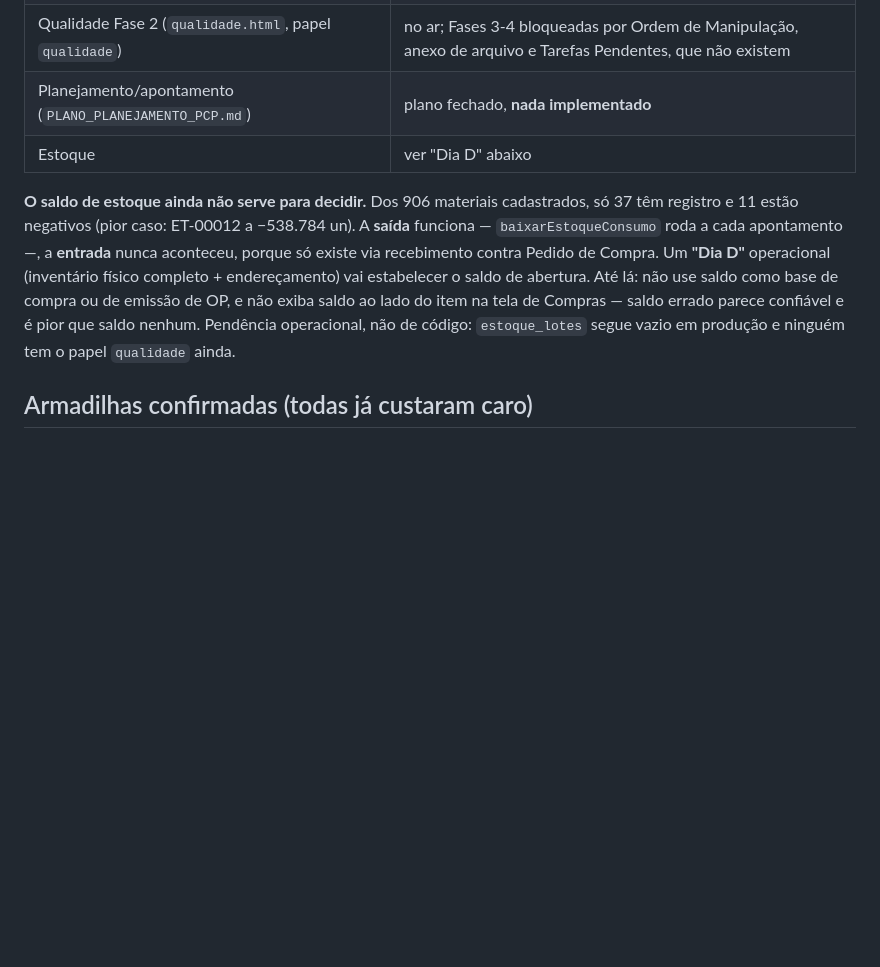
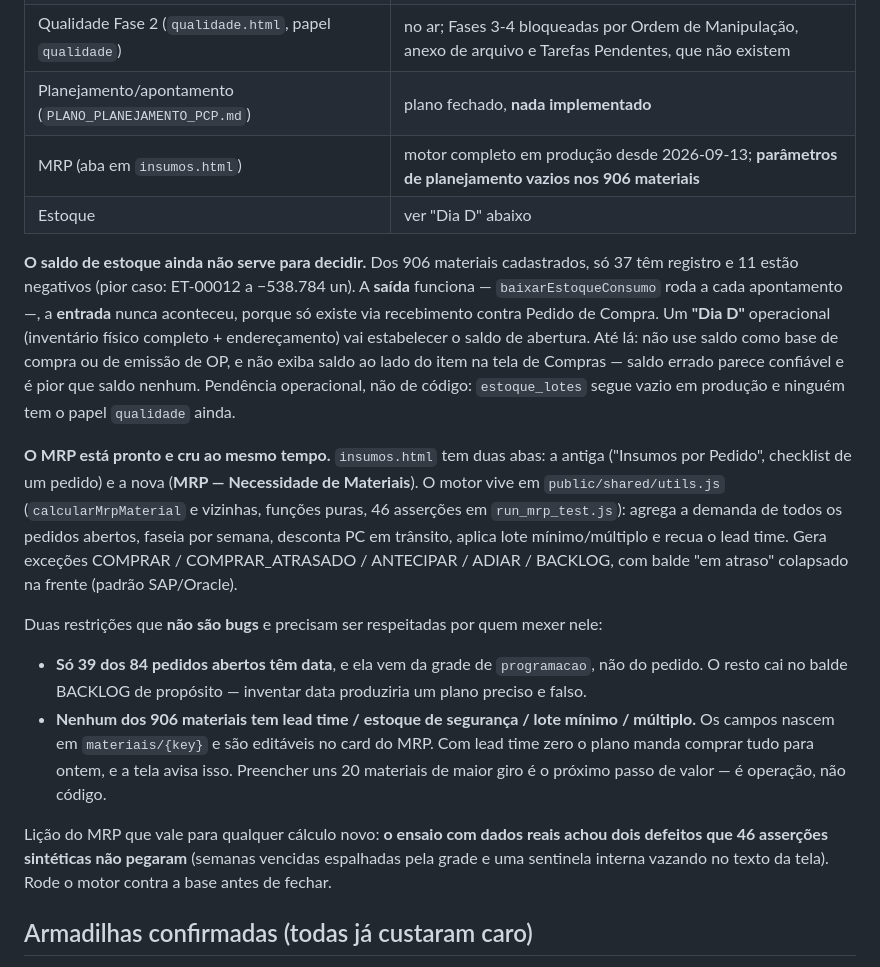
Before and after one commit to gcallegaro-kur/PCP-Kuryos, a Markdown page: CLAUDE.md, the part around the change. Drawn GitHub-style; blank space fills up the shorter version.

Commit message:
docs: registra o MRP no CLAUDE.md para handoff de sessao
Uma janela nova le CLAUDE.md primeiro e ele nao mencionava MRP -- nem que a
aba existe, nem que os parametros estao vazios, nem as duas restricoes de
desenho (demanda sem data vai pro backlog; lead time zero manda comprar tudo
pra ontem).

Co-Authored-By: Claude Opus 5 <noreply@anthropic.com>

```diff
--- a/CLAUDE.md
+++ b/CLAUDE.md
@@ -62,6 +62,7 @@ código do Kuryos ERP — lá só dá para verificar pelo navegador.
 | WMS Fase 2 (separação guiada FEFO, `separacao_materiais.html`) | em produção desde 2026-09-03 |
 | Qualidade Fase 2 (`qualidade.html`, papel `qualidade`) | no ar; Fases 3-4 bloqueadas por Ordem de Manipulação, anexo de arquivo e Tarefas Pendentes, que não existem |
 | Planejamento/apontamento (`PLANO_PLANEJAMENTO_PCP.md`) | plano fechado, **nada implementado** |
+| MRP (aba em `insumos.html`) | motor completo em produção desde 2026-09-13; **parâmetros de planejamento vazios nos 906 materiais** |
 | Estoque | ver "Dia D" abaixo |
 
 **O saldo de estoque ainda não serve para decidir.** Dos 906 materiais cadastrados, só 37
@@ -73,6 +74,31 @@ abertura. Até lá: não use saldo como base de compra ou de emissão de OP, e n
 saldo ao lado do item na tela de Compras — saldo errado parece confiável e é pior que
 saldo nenhum. Pendência operacional, não de código: `estoque_lotes` segue vazio em
 produção e ninguém tem o papel `qualidade` ainda.
+
+**O MRP está pronto e cru ao mesmo tempo.** `insumos.html` tem duas abas: a antiga
+("Insumos por Pedido", checklist de um pedido) e a nova (**MRP — Necessidade de**
+**Materiais**). O motor vive em `public/shared/utils.js` (`calcularMrpMaterial` e
+vizinhas, funções puras, 46 asserções em `run_mrp_test.js`): agrega a demanda de todos
+os pedidos abertos, faseia por semana, desconta PC em trânsito, aplica lote
+mínimo/múltiplo e recua o lead time. Gera exceções COMPRAR / COMPRAR_ATRASADO /
+ANTECIPAR / ADIAR / BACKLOG, com balde "em atraso" colapsado na frente (padrão
+SAP/Oracle).
+
+Duas restrições que **não são bugs** e precisam ser respeitadas por quem mexer nele:
+
+- **Só 39 dos 84 pedidos abertos têm data**, e ela vem da grade de `programacao`, não
+  do pedido. O resto cai no balde BACKLOG de propósito — inventar data produziria um
+  plano preciso e falso.
+- **Nenhum dos 906 materiais tem lead time / estoque de segurança / lote mínimo /
+  múltiplo.** Os campos nascem em `materiais/{key}` e são editáveis no card do MRP.
+  Com lead time zero o plano manda comprar tudo para ontem, e a tela avisa isso.
+  Preencher uns 20 materiais de maior giro é o próximo passo de valor — é operação,
+  não código.
+
+Lição do MRP que vale para qualquer cálculo novo: **o ensaio com dados reais achou dois
+defeitos que 46 asserções sintéticas não pegaram** (semanas vencidas espalhadas pela
+grade e uma sentinela interna vazando no texto da tela). Rode o motor contra a base
+antes de fechar.
 
 ## Armadilhas confirmadas (todas já custaram caro)
 
```
